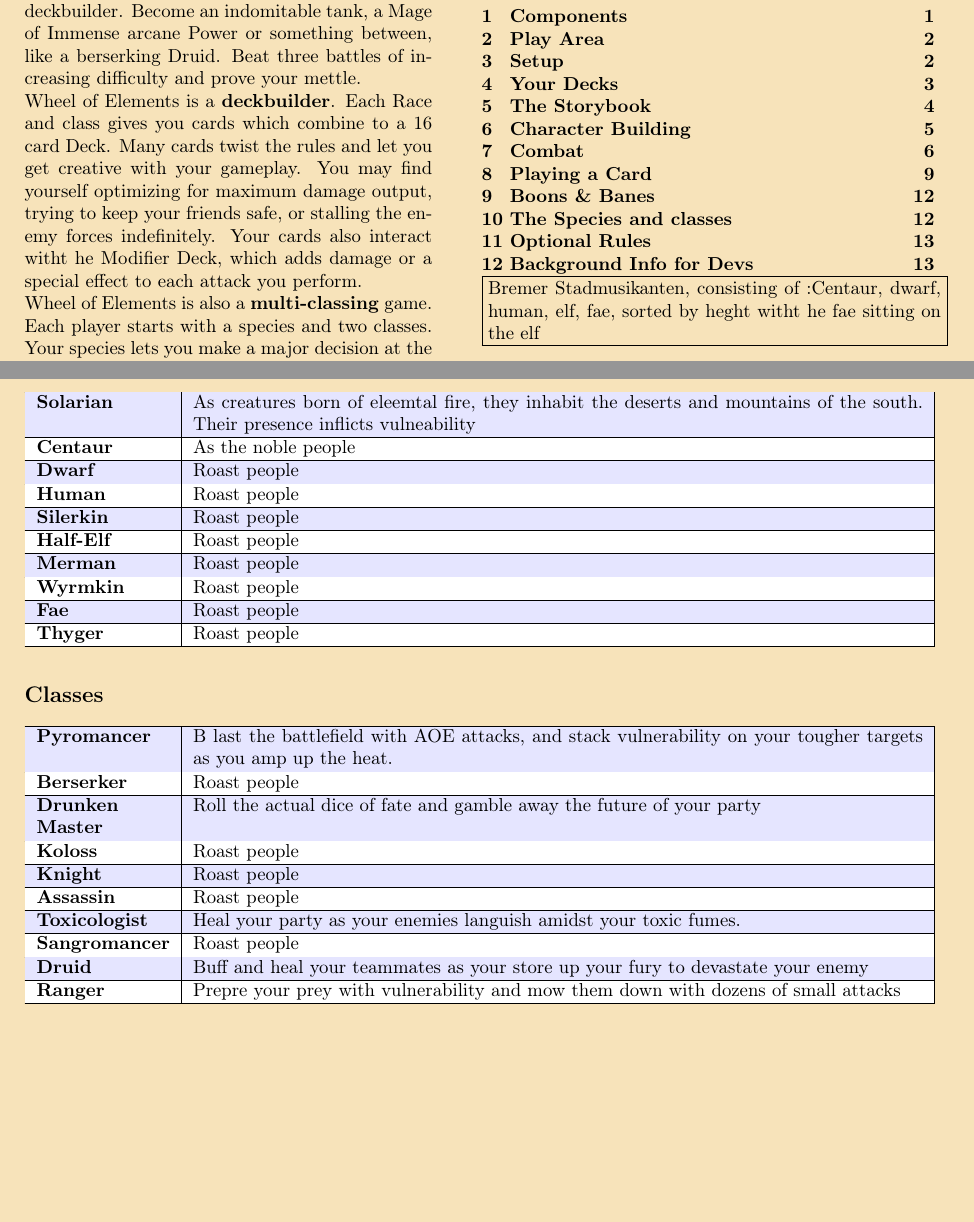
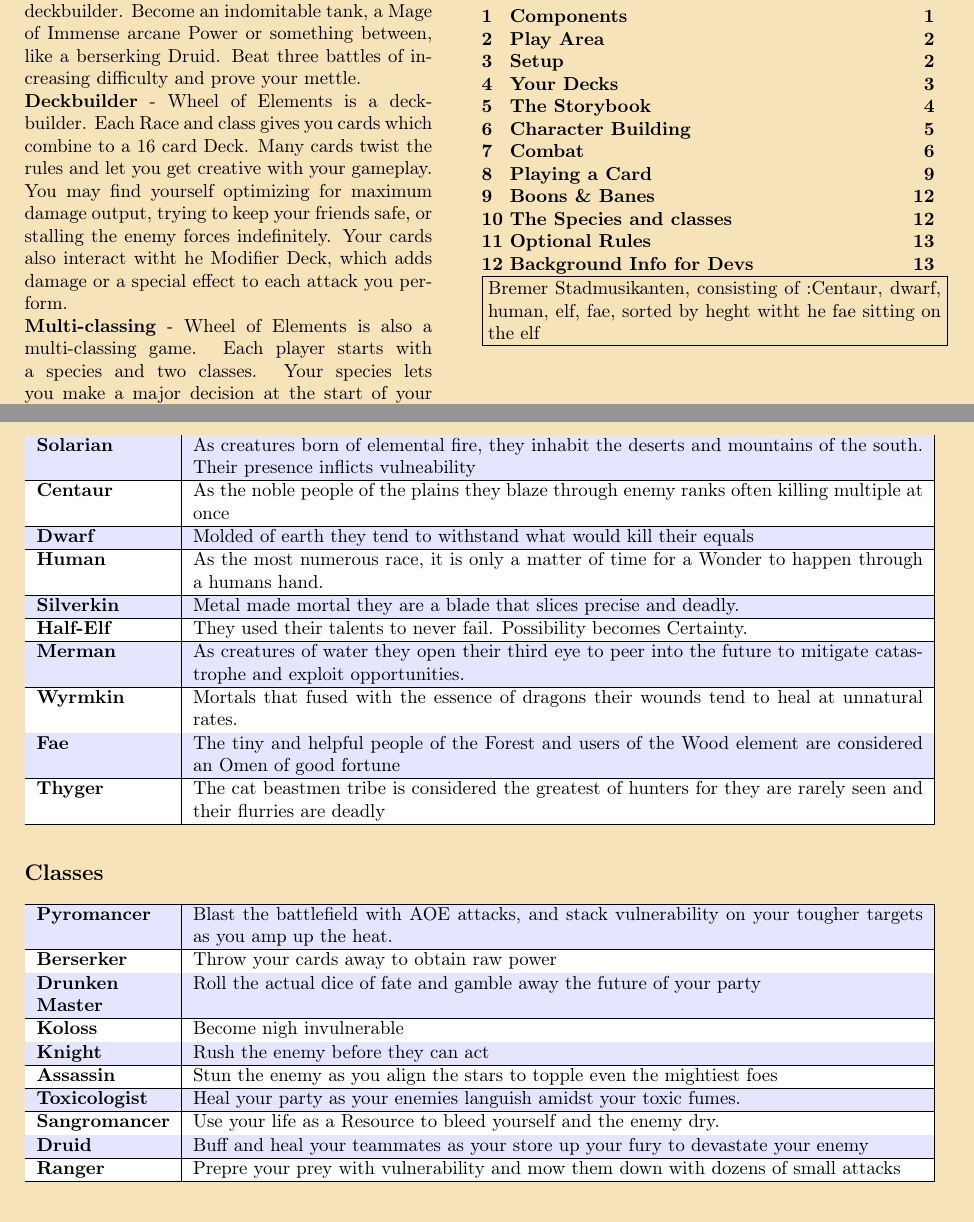
Before and after one commit to Mich2024/WheelOfElements, a LaTeX document (Books/Rulebook.tex): two parts of pages 1 and 13 of 13, joined at a grey line, cut so that both start at the same text, the shorter picture padded with empty space. Compiled offline with pdfLaTeX.

Commit message:
races and classes descriptions rulebook

```diff
--- a/Books/Rulebook.tex
+++ b/Books/Rulebook.tex
@@ -59,9 +59,9 @@
 \textbf{Game Overview}\\
 Wheel of Elements is a cooperative multi-classing deckbuilder. Become an indomitable tank, a Mage of Immense arcane Power or something between, like a berserking Druid. Beat three battles of increasing difficulty and prove your mettle.
 
-Wheel of Elements is a \textbf{deckbuilder}. Each Race and class gives you cards which combine to a 16 card Deck. Many cards twist the rules and let you get creative with your gameplay. You may find yourself optimizing for maximum damage output, trying to keep your friends safe, or stalling the enemy forces indefinitely. Your cards also interact witht he Modifier Deck, which adds damage or a special effect to each attack you perform.
+\textbf{Deckbuilder} - Wheel of Elements is a deckbuilder. Each Race and class gives you cards which combine to a 16 card Deck. Many cards twist the rules and let you get creative with your gameplay. You may find yourself optimizing for maximum damage output, trying to keep your friends safe, or stalling the enemy forces indefinitely. Your cards also interact witht he Modifier Deck, which adds damage or a special effect to each attack you perform.
 
-Wheel of Elements is also a \textbf{multi-classing} game. Each player starts with a species and two classes. Your species lets you make a major decision at the start of your game and governs how your modifier deck grows, whereas you can choose classes to imrove your strengths and cover your weaknesses. You Improve a class or branch our into a new one after each won combat.\\
+\textbf{Multi-classing} - Wheel of Elements is also a multi-classing game. Each player starts with a species and two classes. Your species lets you make a major decision at the start of your game and governs how your modifier deck grows, whereas you can choose classes to imrove your strengths and cover your weaknesses. You Improve a class or branch our into a new one after each won combat.\\
 
 \textbf{Playtime}\\
 The Game consists of three fights with random events and deckbuilding sessions between them. A full game takes about 2 hours. Plan for some extra time your first game.\\
@@ -638,25 +638,25 @@ Many enemies have one or more keyword as part of their passive.
 
 \begin{longtable}{|p{2.5cm}|p{13.7cm}|}
 	\hline
-	\textbf{Solarian}&  As creatures born of eleemtal fire, they inhabit the deserts and mountains of the south. Their presence inflicts vulneability\\
+	\textbf{Solarian}&  As creatures born of elemental fire, they inhabit the deserts and mountains of the south. Their presence inflicts vulneability\\
 	\hline
-	\textbf{Centaur}&  As the noble people\\
+	\textbf{Centaur}&  As the noble people  of the plains they blaze through enemy ranks often killing multiple at once\\
 	\hline
-	\textbf{Dwarf}&  Roast people\\
+	\textbf{Dwarf}&  Molded of earth they tend to withstand what would kill their equals\\
 	\hline
-	\textbf{Human}&  Roast people\\
+	\textbf{Human}&  As the most numerous race, it is only a matter of time for a Wonder to happen through a humans hand.\\
 	\hline
-	\textbf{Silerkin}&  Roast people\\
+	\textbf{Silverkin}&  Metal made mortal they are a blade that slices precise and deadly.\\
 	\hline
-	\textbf{Half-Elf}&  Roast people\\
+	\textbf{Half-Elf}&  They used their talents to never fail. Possibility becomes Certainty.\\
 	\hline
-	\textbf{Merman}&  Roast people\\
+	\textbf{Merman}&  As creatures of water they open their third eye to peer into the future to mitigate catastrophe and exploit opportunities.\\
 	\hline
-	\textbf{Wyrmkin}&  Roast people\\
+	\textbf{Wyrmkin}&  Mortals that fused with the essence of dragons their wounds tend to heal at unnatural rates.\\
 	\hline
-	\textbf{Fae}&  Roast people\\
+	\textbf{Fae}&  The tiny and helpful people of the Forest and users of the Wood element are considered an Omen of good fortune \\
 	\hline
-	\textbf{Thyger}&  Roast people\\
+	\textbf{Thyger}&  The cat beastmen tribe is considered the greatest of hunters for they are rarely seen and their flurries are deadly\\
 	\hline
 \end{longtable}
 
@@ -666,21 +666,21 @@ Many enemies have one or more keyword as part of their passive.
 
 
 	\hline
-	\textbf{Pyromancer}&  B last the battlefield with AOE attacks, and stack vulnerability on your tougher targets as you amp up the heat. \\
+	\textbf{Pyromancer}&  Blast the battlefield with AOE attacks, and stack vulnerability on your tougher targets as you amp up the heat. \\
 	\hline
-	\textbf{Berserker}&  Roast people\\
+	\textbf{Berserker}&  Throw your cards away to obtain raw power\\
 	\hline
 	\textbf{Drunken Master}&  Roll the actual dice of fate and gamble away the future of your party\\
 	\hline
-	\textbf{Koloss}&  Roast people\\
+	\textbf{Koloss}&  Become nigh invulnerable\\
 	\hline
-	\textbf{Knight}&  Roast people\\
+	\textbf{Knight}&  Rush the enemy before they can act\\
 	\hline
-	\textbf{Assassin}&  Roast people\\
+	\textbf{Assassin}&  Stun the enemy as you align the stars to topple even the mightiest foes\\
 	\hline
 	\textbf{Toxicologist}&  Heal your party as your enemies languish amidst your toxic fumes.\\
 	\hline
-	\textbf{Sangromancer}&  Roast people\\
+	\textbf{Sangromancer}&  Use your life as a Resource to bleed yourself and the enemy dry.\\%Dance at the edge of life and death
 	\hline
 	\textbf{Druid}&  Buff and heal your teammates as your store up your fury to devastate your enemy\\
 	\hline
```
Also changed, not shown: Books/Rulebook.tex (6 more changed lines), 1 other file.
